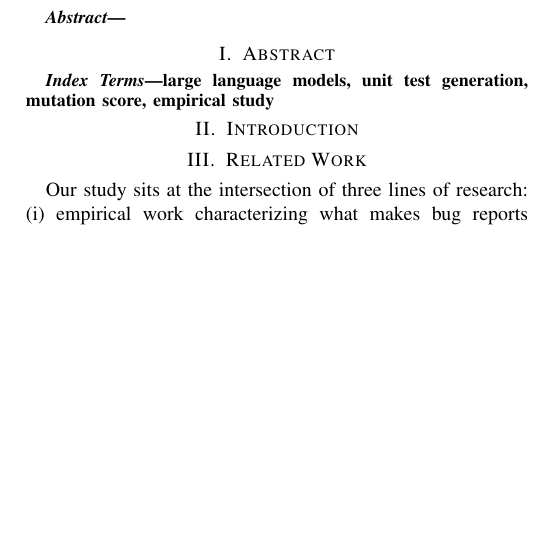
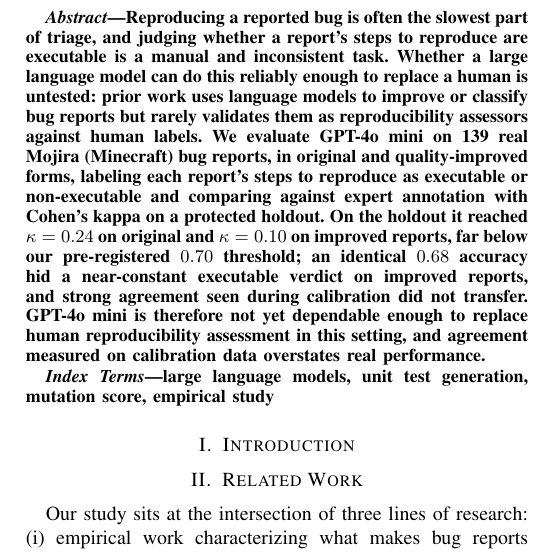
Before and after one commit to LamSongToan/SWT301_SE1925_G6, a LaTeX paper (paper/main.tex, which reads paper/sections/00_abstract.tex): part of one column of page 1 of 5, cut at the place of the change, the shorter picture padded with empty space. Compiled offline with pdfLaTeX.

Commit message:
abstract section added to paper

```diff
--- a/paper/sections/00_abstract.tex
+++ b/paper/sections/00_abstract.tex
@@ -1,2 +1,15 @@
-\section{Abstract}
-\label{sec:abstract}
+Reproducing a reported bug is often the slowest part of triage, and judging
+whether a report's steps to reproduce are executable is a manual and inconsistent
+task. Whether a large language model can do this reliably enough to replace a
+human is untested: prior work uses language models to improve or classify bug
+reports but rarely validates them as reproducibility assessors against human
+labels. We evaluate GPT-4o mini on 139 real Mojira (Minecraft) bug reports, in
+original and quality-improved forms, labeling each report's steps to reproduce as
+executable or non-executable and comparing against expert annotation with Cohen's
+kappa on a protected holdout. On the holdout it reached $\kappa = 0.24$ on original
+and $\kappa = 0.10$ on improved reports, far below our pre-registered $0.70$
+threshold; an identical $0.68$ accuracy hid a near-constant executable verdict on
+improved reports, and strong agreement seen during calibration did not transfer.
+GPT-4o mini is therefore not yet dependable enough to replace human reproducibility
+assessment in this setting, and agreement measured on calibration data overstates
+real performance.
```
